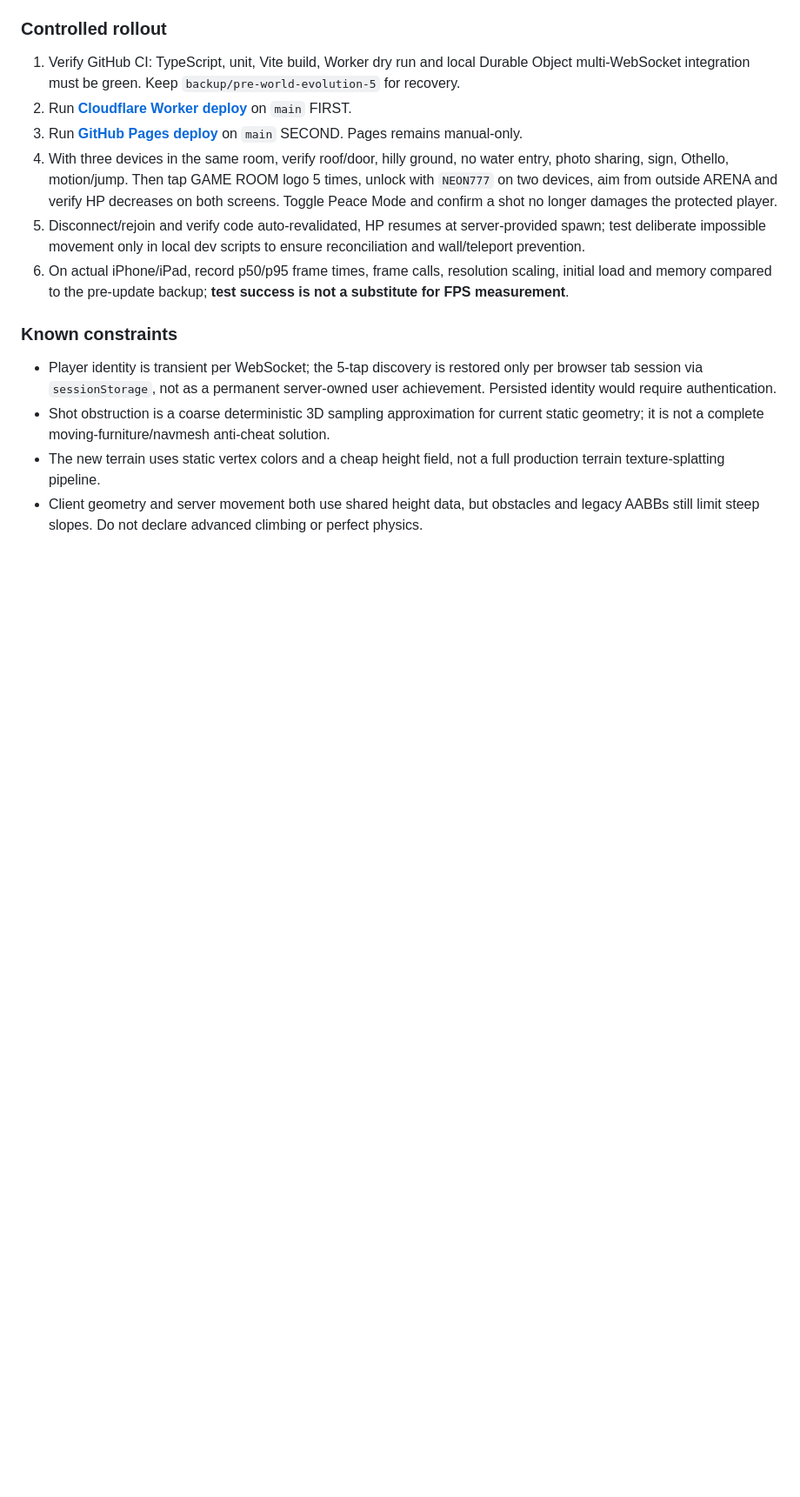
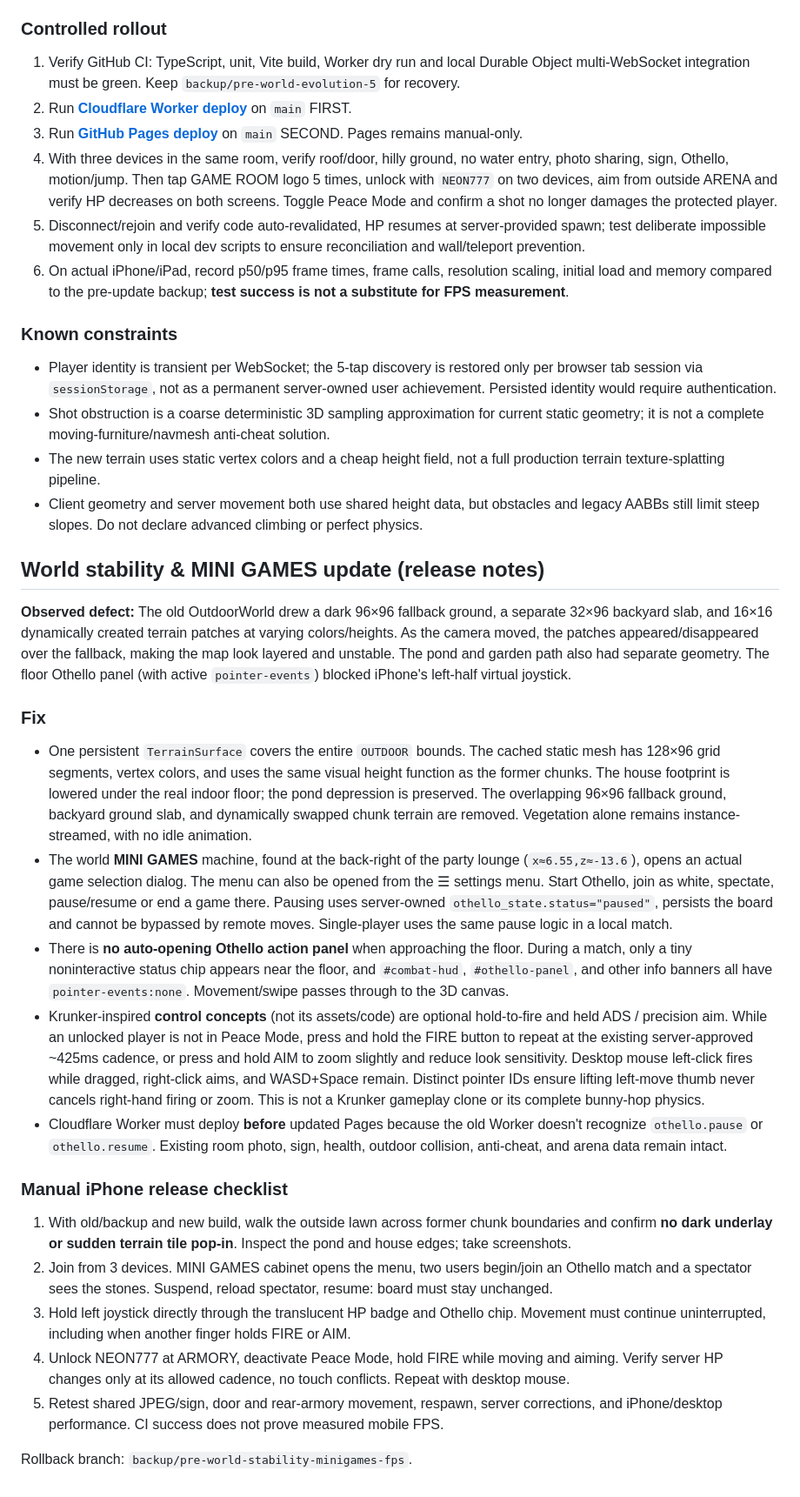
Before and after one commit to hiroto1209-sketch/game-room, a Markdown page: README.md, the part around the change. Shown at 87% size. Drawn GitHub-style; blank space fills up the shorter version.

Commit message:
docs: stable map, minigame pause/resume, touch-through HUD and held FPS blaster release guide

```diff
--- a/README.md
+++ b/README.md
@@ -320,3 +320,23 @@ This version is a prototype: no advanced lag compensation, comprehensive host pe
 - Shot obstruction is a coarse deterministic 3D sampling approximation for current static geometry; it is not a complete moving-furniture/navmesh anti-cheat solution.
 - The new terrain uses static vertex colors and a cheap height field, not a full production terrain texture-splatting pipeline.
 - Client geometry and server movement both use shared height data, but obstacles and legacy AABBs still limit steep slopes. Do not declare advanced climbing or perfect physics.
+
+## World stability & MINI GAMES update (release notes)
+
+**Observed defect:** The old OutdoorWorld drew a dark 96×96 fallback ground, a separate 32×96 backyard slab, and 16×16 dynamically created terrain patches at varying colors/heights. As the camera moved, the patches appeared/disappeared over the fallback, making the map look layered and unstable. The pond and garden path also had separate geometry. The floor Othello panel (with active `pointer-events`) blocked iPhone's left-half virtual joystick.
+
+### Fix
+- One persistent `TerrainSurface` covers the entire `OUTDOOR` bounds. The cached static mesh has 128×96 grid segments, vertex colors, and uses the same visual height function as the former chunks. The house footprint is lowered under the real indoor floor; the pond depression is preserved. The overlapping 96×96 fallback ground, backyard ground slab, and dynamically swapped chunk terrain are removed. Vegetation alone remains instance-streamed, with no idle animation.
+- The world **MINI GAMES** machine, found at the back-right of the party lounge (`x≈6.55,z≈-13.6`), opens an actual game selection dialog. The menu can also be opened from the ☰ settings menu. Start Othello, join as white, spectate, pause/resume or end a game there. Pausing uses server-owned `othello_state.status="paused"`, persists the board and cannot be bypassed by remote moves. Single-player uses the same pause logic in a local match.
+- There is **no auto-opening Othello action panel** when approaching the floor. During a match, only a tiny noninteractive status chip appears near the floor, and `#combat-hud`, `#othello-panel`, and other info banners all have `pointer-events:none`. Movement/swipe passes through to the 3D canvas.
+- Krunker-inspired **control concepts** (not its assets/code) are optional hold-to-fire and held ADS / precision aim. While an unlocked player is not in Peace Mode, press and hold the FIRE button to repeat at the existing server-approved ~425ms cadence, or press and hold AIM to zoom slightly and reduce look sensitivity. Desktop mouse left-click fires while dragged, right-click aims, and WASD+Space remain. Distinct pointer IDs ensure lifting left-move thumb never cancels right-hand firing or zoom. This is not a Krunker gameplay clone or its complete bunny-hop physics.
+- Cloudflare Worker must deploy **before** updated Pages because the old Worker doesn't recognize `othello.pause` or `othello.resume`. Existing room photo, sign, health, outdoor collision, anti-cheat, and arena data remain intact.
+
+### Manual iPhone release checklist
+1. With old/backup and new build, walk the outside lawn across former chunk boundaries and confirm **no dark underlay or sudden terrain tile pop-in**. Inspect the pond and house edges; take screenshots.
+2. Join from 3 devices. MINI GAMES cabinet opens the menu, two users begin/join an Othello match and a spectator sees the stones. Suspend, reload spectator, resume: board must stay unchanged.
+3. Hold left joystick directly through the translucent HP badge and Othello chip. Movement must continue uninterrupted, including when another finger holds FIRE or AIM.
+4. Unlock NEON777 at ARMORY, deactivate Peace Mode, hold FIRE while moving and aiming. Verify server HP changes only at its allowed cadence, no touch conflicts. Repeat with desktop mouse.
+5. Retest shared JPEG/sign, door and rear-armory movement, respawn, server corrections, and iPhone/desktop performance. CI success does not prove measured mobile FPS.
+
+Rollback branch: `backup/pre-world-stability-minigames-fps`.
```
